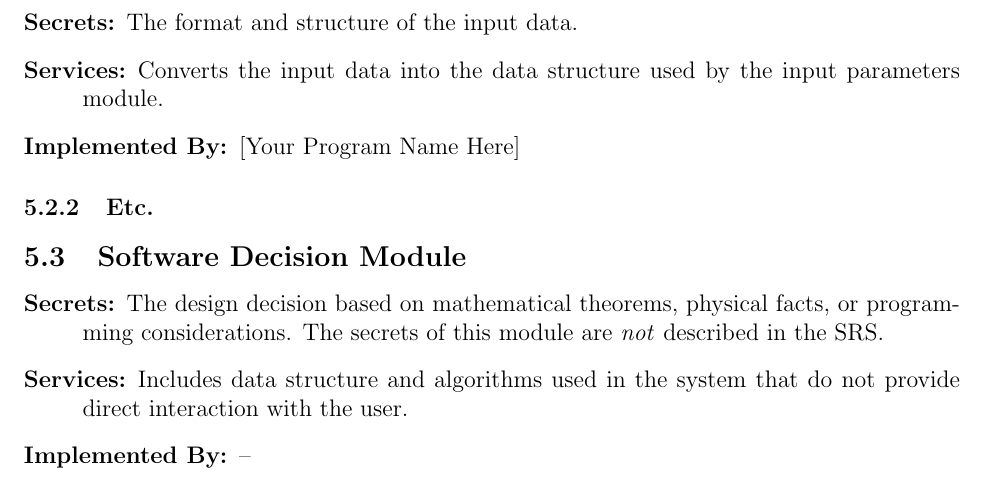
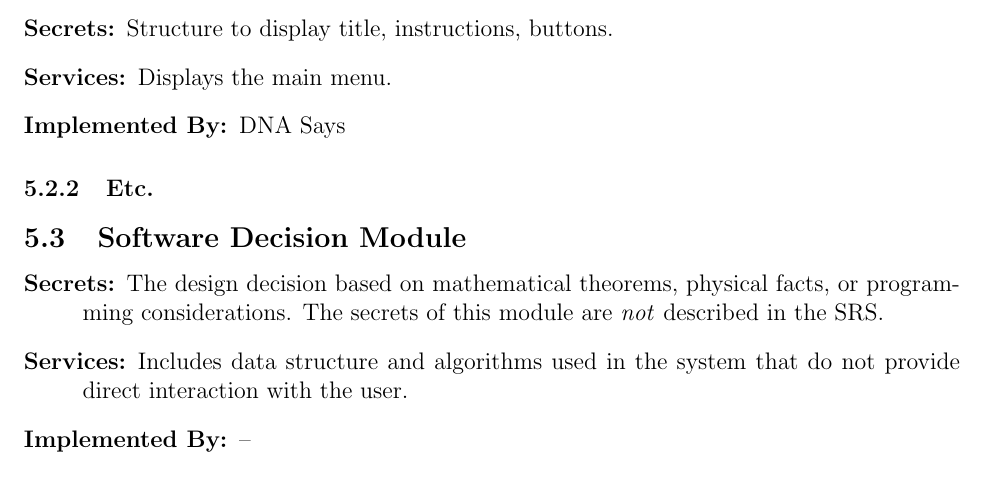
Before and after one commit to JP-Dakran/DNA_Says, a LaTeX document (Doc/Design/MG/MG.tex): part of page 9 of 11, cut at the place of the change. Compiled offline with pdfLaTeX.

Commit message:
Update Menu Module

```diff
--- a/Doc/Design/MG/MG.tex
+++ b/Doc/Design/MG/MG.tex
@@ -284,8 +283,7 @@ system or by standard programming language libraries.
 \begin{description}
-\item[Secrets:]The format and structure of the input data.
-\item[Services:]Converts the input data into the data structure used by the
-  input parameters module.
-\item[Implemented By:] [Your Program Name Here]
+\item[Secrets:]Structure to display title, instructions, buttons.
+\item[Services:]Displays the main menu.
+\item[Implemented By:] DNA Says
 \end{description}
 
 \subsubsection{Etc.}
```
Also changed, not shown: Doc/Design/MG/MG.tex (3 more changed lines).
